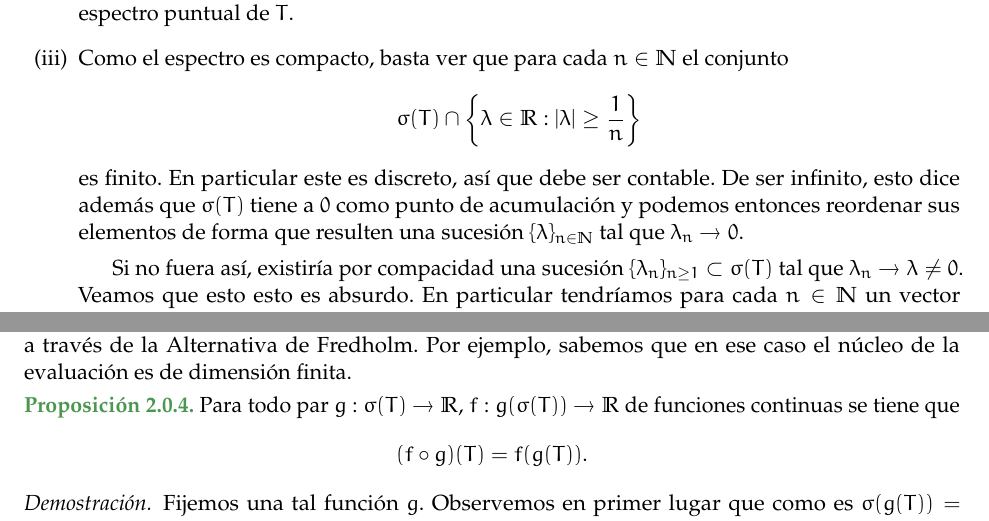
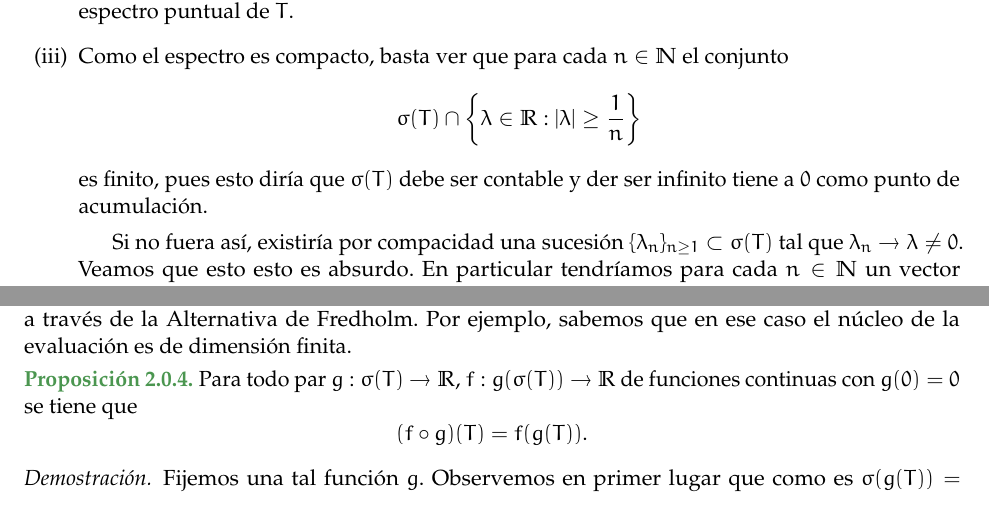
Before and after one commit to guidoarnone/funcional-2019, a LaTeX document (final.tex): two parts of pages 11 and 18 of 21, joined at a grey line, cut so that both start at the same text. Compiled offline with pdfLaTeX.

Commit message:
detalles finales, post charla

```diff
--- a/final.tex
+++ b/final.tex
@@ -451,7 +451,7 @@ tiene solución única. Esto se satisface en particular cuando la aplicación $\
 \begin{align*}
 \sigma(T) \cap \left\{\lambda \in \R : |\lambda| \geq \frac{1}{n}\right\}
 \end{align*}
-es finito. En particular este es discreto, así que debe ser contable. De ser infinito, esto dice además que $\sigma(T)$ tiene a $0$ como punto de acumulación y podemos entonces reordenar sus elementos de forma que resulten una sucesión $\{\lambda\}_{n \in \N}$ tal que $\lambda_n \to 0$.
+es finito, pues esto diría que $\sigma(T)$ debe ser contable y der ser infinito tiene a $0$ como punto de acumulación.
 
 Si no fuera así, existiría por compacidad una sucesión $\{\lambda_n\}_{n \geq 1} \subset \sigma(T)$ tal que $\lambda_n \to \lambda \neq 0$. Veamos que esto esto es absurdo. En particular tendríamos para cada $n \in \N$ un vector unitario $e_n \in \ker (T-\lambda I)$.
 
@@ -697,7 +697,7 @@ f(T) = (f(T)-f(0)I) + f(0)I.
 \begin{remark} Aún cuando $f(T)$ no es compacto, la $\tpaint{Proposición 2.0.2}$ nos dá información a través de la Alternativa de Fredholm. Por ejemplo, sabemos que en ese caso el núcleo de la evaluación es de dimensión finita.
 \end{remark}
 
-\begin{proposition} Para todo par $g : \sigma(T) \to \R$, $f : g(\sigma(T)) \to \R$ de funciones continuas se tiene que \[(f \circ g)(T) = f(g(T)).\]
+\begin{proposition} Para todo par $g : \sigma(T) \to \R$, $f : g(\sigma(T)) \to \R$ de funciones continuas con $g(0) = 0$ se tiene que \[(f \circ g)(T) = f(g(T)).\]
 \end{proposition}
 \begin{proof} Fijemos una tal función $g$. Observemos en primer lugar que como es $\sigma(g(T)) = g(\sigma(T))$, la aplicación
 \begin{align*}
```
Also changed, not shown: final.pdf.
